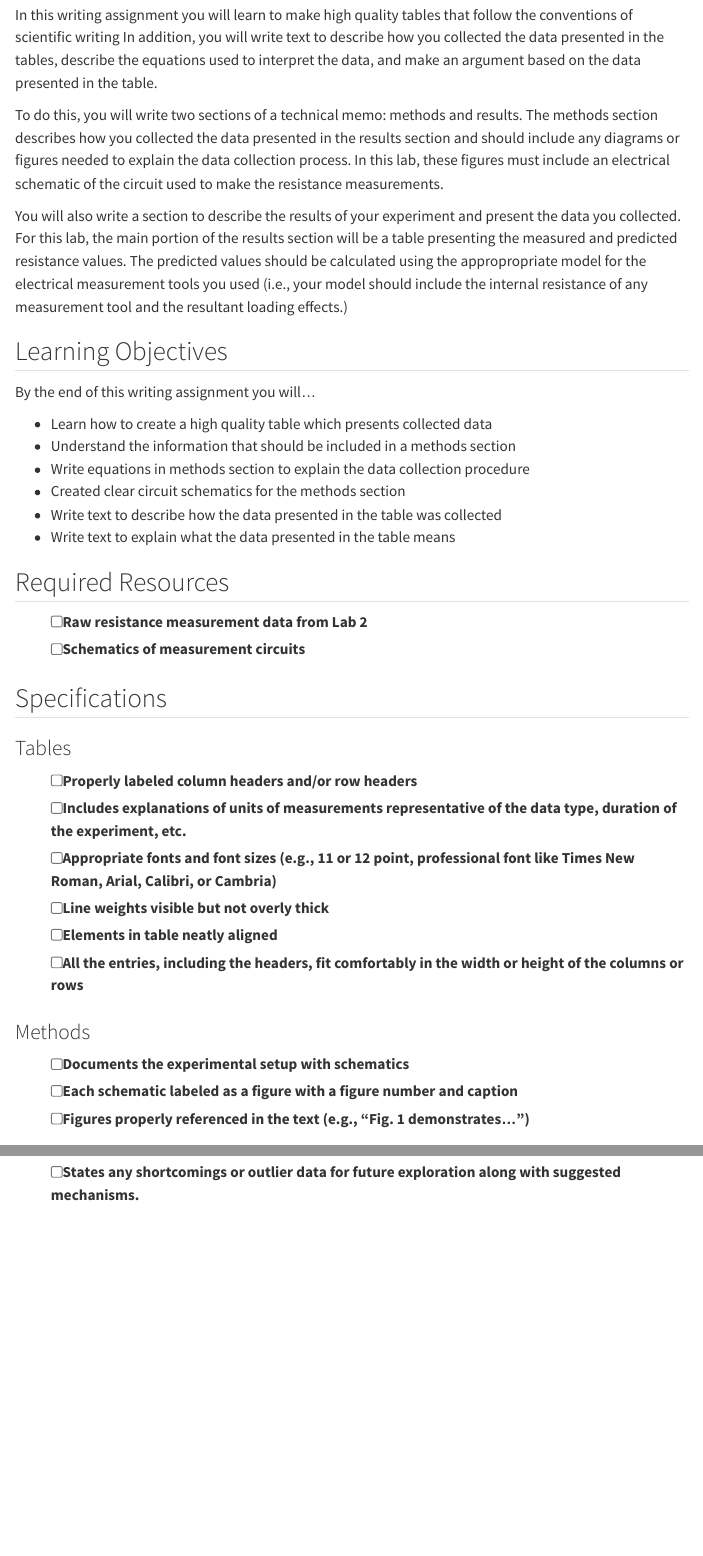
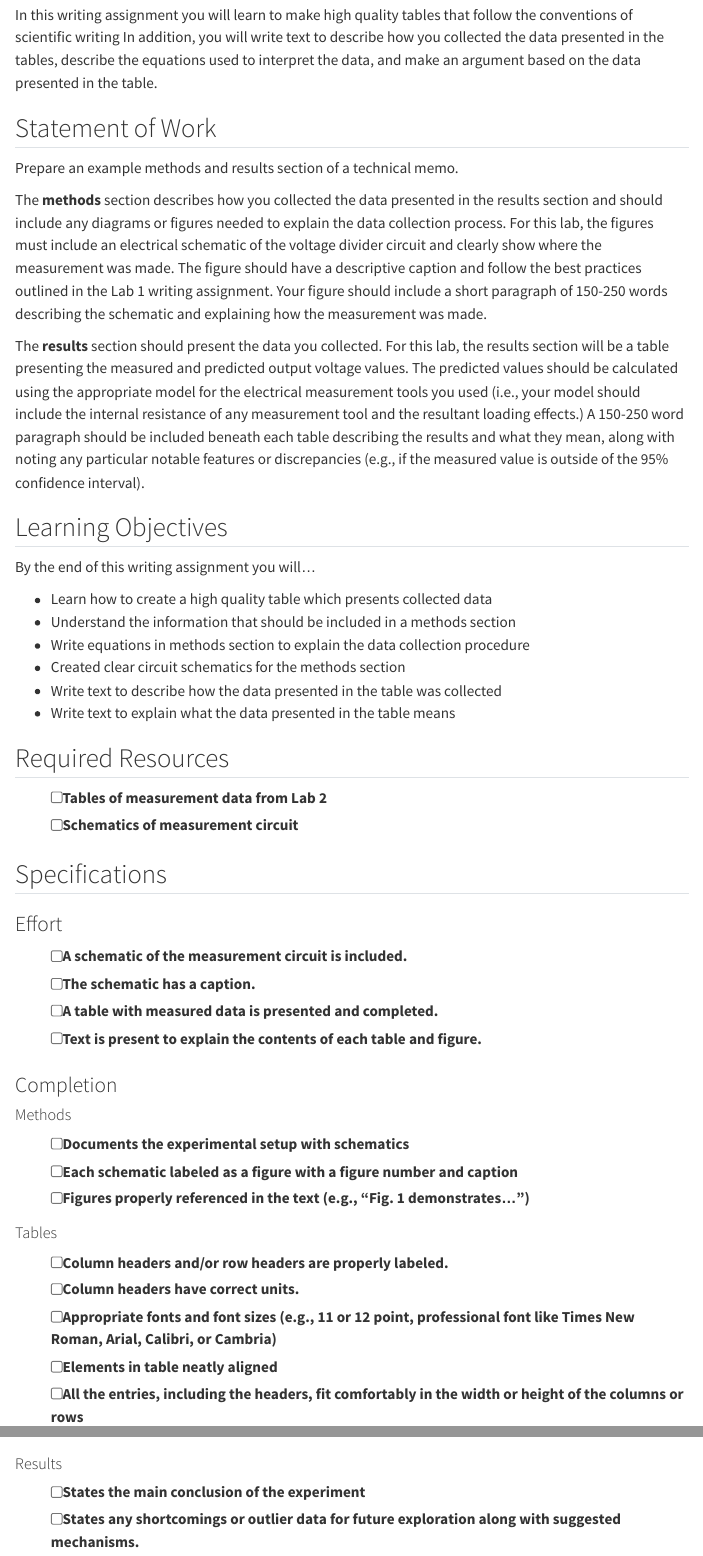
Before and after one commit to warrenlpham/E80, a Quarto document (web/labs/lab2/lab2-writing.qmd): the page in a window 1100 px wide, from 180 px down, and a second part further down, joined at a grey line. Rendered offline with R 4.5, knitr and Pandoc in place of Quarto, with nearby package versions; menus at the side of the page are left out.

Commit message:
Updated Lab 2 writing checklist

```diff
--- a/web/labs/lab2/lab2-writing.qmd
+++ b/web/labs/lab2/lab2-writing.qmd
@@ -8,13 +8,19 @@ subtitle: Methods, Results, Equations, and Tables
 In this writing assignment you will learn to make high quality tables that follow the conventions of scientific writing
 In addition, you will write text to describe how you collected the data presented in the tables, describe the equations used to interpret the data, and make an argument based on the data presented in the table.
 
-To do this, you will write two sections of a technical memo: methods and results.
-The methods section describes how you collected the data presented in the results section and should include any diagrams or figures needed to explain the data collection process.
-In this lab, these figures must include an electrical schematic of the circuit used to make the resistance measurements.
+## Statement of Work
 
-You will also write a section to describe the results of your experiment and present the data you collected.
-For this lab, the main portion of the results section will be a table presenting the measured and predicted resistance values.
-The predicted values should be calculated using the appropropriate model for the electrical measurement tools you used (i.e., your model should include the internal resistance of any measurement tool and the resultant loading effects.)
+Prepare an example methods and results section of a technical memo.
+
+The **methods** section describes how you collected the data presented in the results section and should include any diagrams or figures needed to explain the data collection process.
+For this lab, the figures must include an electrical schematic of the voltage divider circuit and clearly show where the measurement was made.
+The figure should have a descriptive caption and follow the best practices outlined in the Lab 1 writing assignment.
+Your figure should include a short paragraph of 150-250 words describing the schematic and explaining how the measurement was made.
+
+The **results** section should present the data you collected.
+For this lab, the results section will be a table presenting the measured and predicted output voltage values.
+The predicted values should be calculated using the appropriate model for the electrical measurement tools you used (i.e., your model should include the internal resistance of any measurement tool and the resultant loading effects.)
+A 150-250 word paragraph should be included beneath each table describing the results and what they mean, along with noting any particular notable features or discrepancies (e.g., if the measured value is outside of the 95% confidence interval).
 
 ## Learning Objectives
 
@@ -29,27 +35,35 @@ By the end of this writing assignment you will...
 
 ## Required Resources
 
-- [ ] Raw resistance measurement data from Lab 2
-- [ ] Schematics of measurement circuits
+- [ ] Tables of measurement data from Lab 2
+- [ ] Schematics of measurement circuit
 
 ## Specifications
 
-### Tables
+### Effort
 
-- [ ] Properly labeled column headers and/or row headers
-- [ ] Includes explanations of units of measurements representative of the data type, duration of the experiment, etc.
-- [ ] Appropriate fonts and font sizes (e.g., 11 or 12 point, professional font like Times New Roman, Arial, Calibri, or Cambria)
-- [ ] Line weights visible but not overly thick
-- [ ] Elements in table neatly aligned
-- [ ] All the entries, including the headers, fit comfortably in the width or height of the columns or rows
+- [ ] A schematic of the measurement circuit is included.
+- [ ] The schematic has a caption.
+- [ ] A table with measured data is presented and completed.
+- [ ] Text is present to explain the contents of each table and figure.
 
-### Methods
+### Completion
+
+#### Methods
 
 - [ ] Documents the experimental setup with schematics
 - [ ] Each schematic labeled as a figure with a figure number and caption
 - [ ] Figures properly referenced in the text (e.g., "Fig. 1 demonstrates...")
 
-### Results
+#### Tables
+
+- [ ] Column headers and/or row headers are properly labeled.
+- [ ] Column headers have correct units.
+- [ ] Appropriate fonts and font sizes (e.g., 11 or 12 point, professional font like Times New Roman, Arial, Calibri, or Cambria)
+- [ ] Elements in table neatly aligned
+- [ ] All the entries, including the headers, fit comfortably in the width or height of the columns or rows
+
+#### Results
 
 - [ ] States the main conclusion of the experiment
 - [ ] States any shortcomings or outlier data for future exploration along with suggested mechanisms.
```
Also changed, not shown: web/labs/lab2/lab2-writing.qmd (16 more changed lines).
